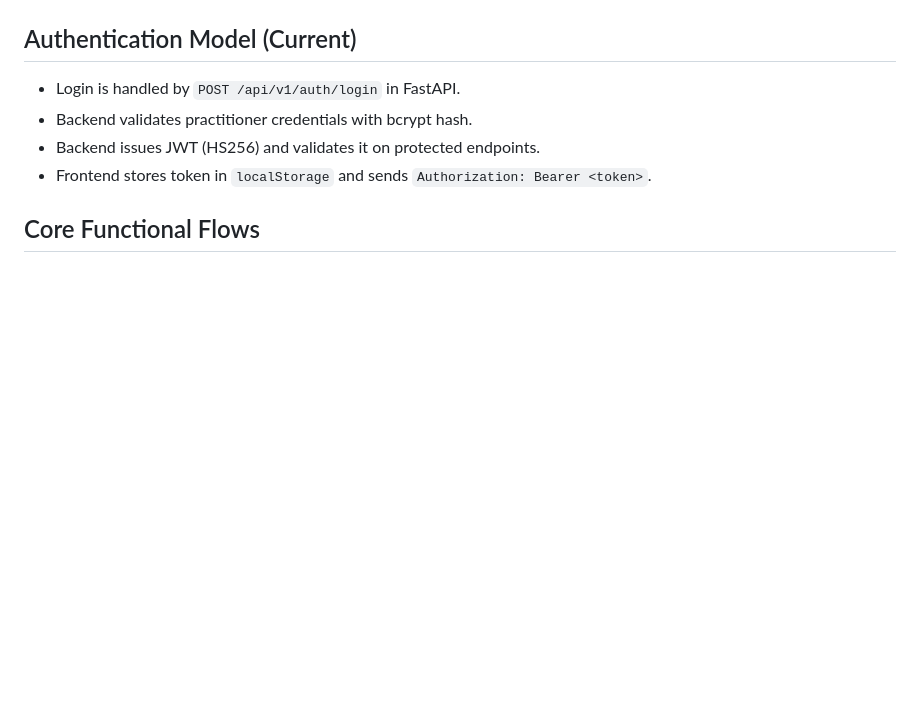
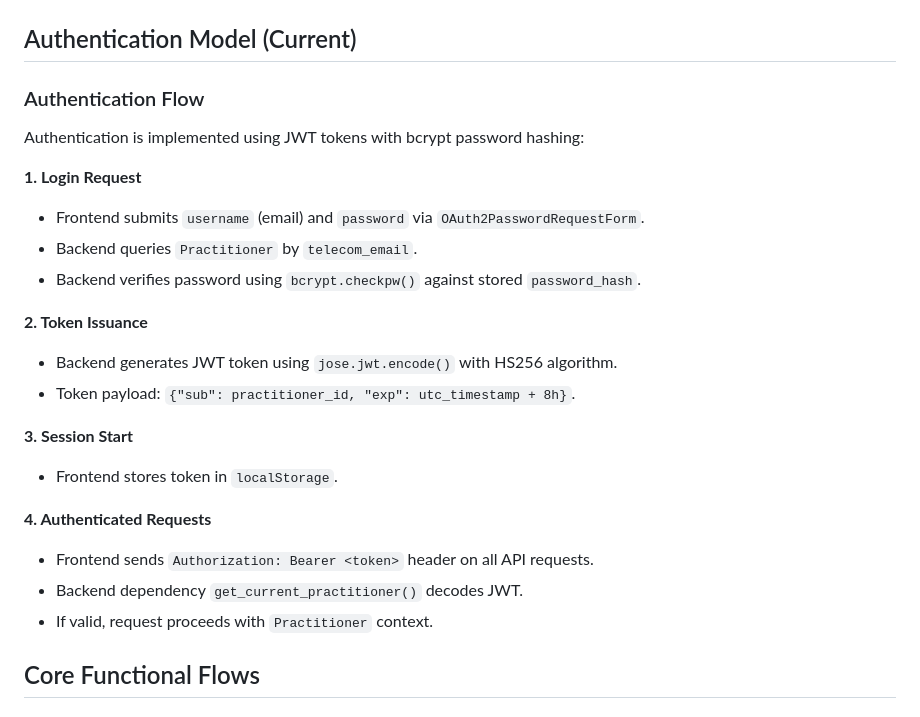
Before and after one commit to AIOjPINEDA/EHR_Local, a Markdown page: docs/architecture/overview.md, the part around the change. Rendered like a GitHub page; blank space fills up the shorter version.

Commit message:
docs: Detail the authentication flow in the architecture overview and add a DeepWiki documentation badge to the README.

```diff
--- a/docs/architecture/overview.md
+++ b/docs/architecture/overview.md
@@ -35,10 +35,25 @@ flowchart TB
 
 ## Authentication Model (Current)
 
-- Login is handled by `POST /api/v1/auth/login` in FastAPI.
-- Backend validates practitioner credentials with bcrypt hash.
-- Backend issues JWT (HS256) and validates it on protected endpoints.
-- Frontend stores token in `localStorage` and sends `Authorization: Bearer <token>`.
+### Authentication Flow
+Authentication is implemented using JWT tokens with bcrypt password hashing:
+
+**1. Login Request**
+- Frontend submits `username` (email) and `password` via `OAuth2PasswordRequestForm`.
+- Backend queries `Practitioner` by `telecom_email`.
+- Backend verifies password using `bcrypt.checkpw()` against stored `password_hash`.
+
+**2. Token Issuance**
+- Backend generates JWT token using `jose.jwt.encode()` with HS256 algorithm.
+- Token payload: `{"sub": practitioner_id, "exp": utc_timestamp + 8h}`.
+
+**3. Session Start**
+- Frontend stores token in `localStorage`.
+
+**4. Authenticated Requests**
+- Frontend sends `Authorization: Bearer <token>` header on all API requests.
+- Backend dependency `get_current_practitioner()` decodes JWT.
+- If valid, request proceeds with `Practitioner` context.
 
 ## Core Functional Flows
 
```
Also changed, not shown: README.md (+3 -3 lines).
